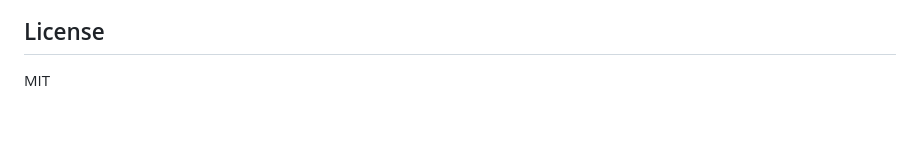
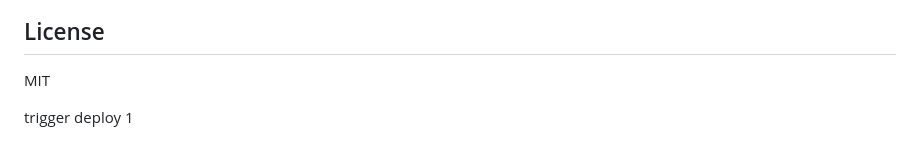
Before and after one commit to MEDOYED/debilingo, a Markdown page: backend/README.md, the part around one of its changes. GitHub-like rendering; blank space fills up the shorter version.

Commit message:
trigger-deploy backend

```diff
--- a/backend/README.md
+++ b/backend/README.md
@@ -246,3 +267,5 @@ backend/
 ## License
 
 MIT
+
+trigger deploy 1
```
Also changed, not shown: other parts of backend/README.md (+21 -0 lines).
